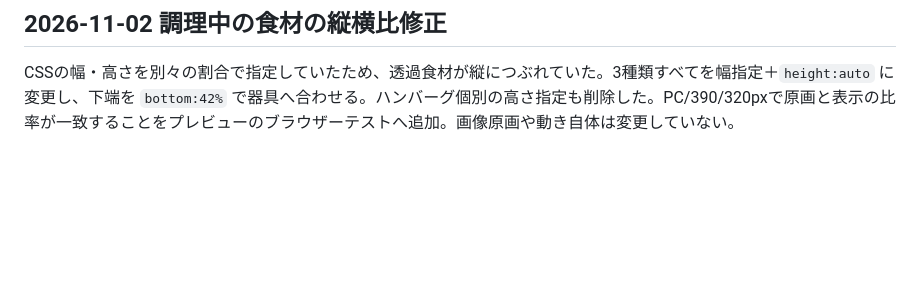
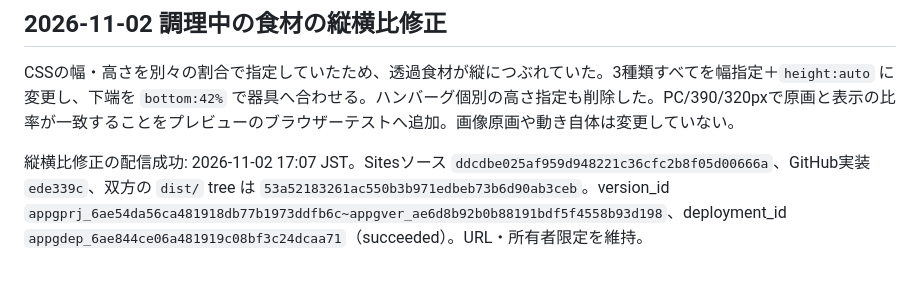
Before and after one commit to takatama/cinderellas-cooking, a Markdown page: HANDOFF.md, the part around the change. GitHub-like rendering; blank space fills up the shorter version.

Commit message:
Record food aspect ratio correction deployment

```diff
--- a/HANDOFF.md
+++ b/HANDOFF.md
@@ -117,3 +117,5 @@ GitHub反映: ユーザーの明示許可後、`codex/cooking-food-effects` を
 ## 2026-11-02 調理中の食材の縦横比修正
 
 CSSの幅・高さを別々の割合で指定していたため、透過食材が縦につぶれていた。3種類すべてを幅指定＋`height:auto` に変更し、下端を `bottom:42%` で器具へ合わせる。ハンバーグ個別の高さ指定も削除した。PC/390/320pxで原画と表示の比率が一致することをプレビューのブラウザーテストへ追加。画像原画や動き自体は変更していない。
+
+縦横比修正の配信成功: 2026-11-02 17:07 JST。Sitesソース `ddcdbe025af959d948221c36cfc2b8f05d00666a`、GitHub実装 `ede339c`、双方の `dist/` tree は `53a52183261ac550b3b971edbeb73b6d90ab3ceb`。version_id `appgprj_6ae54da56ca481918db77b1973ddfb6c~appgver_ae6d8b92b0b88191bdf5f4558b93d198`、deployment_id `appgdep_6ae844ce06a481919c08bf3c24dcaa71`（succeeded）。URL・所有者限定を維持。
```
